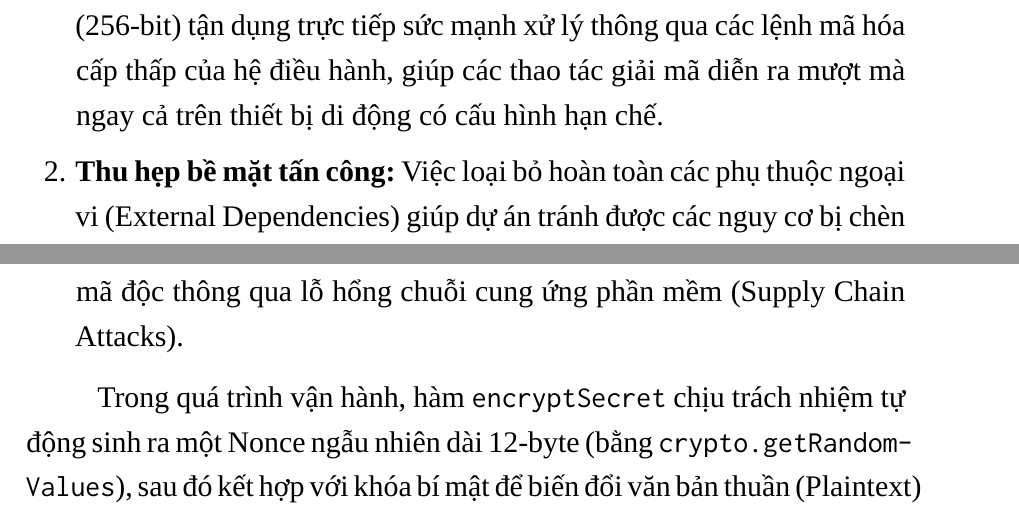
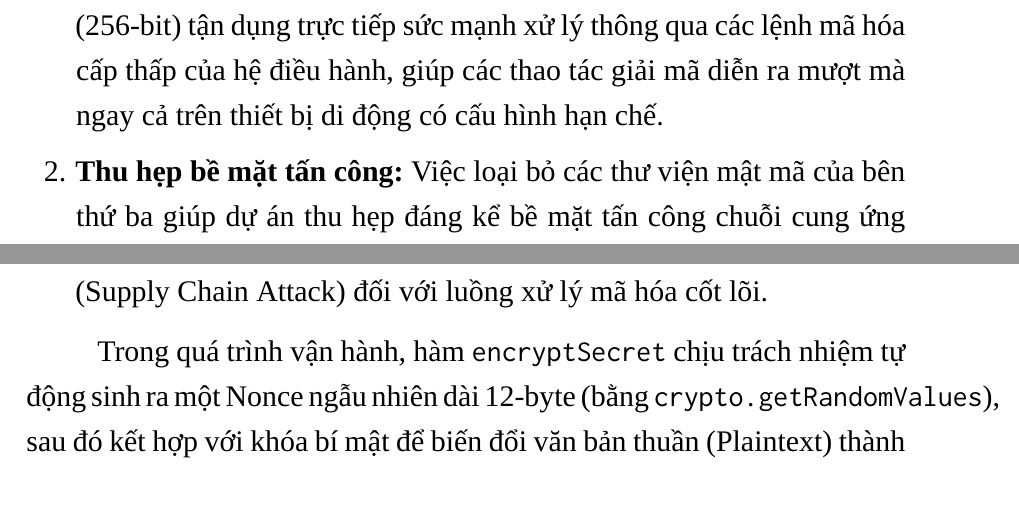
Before and after one commit to vmcchooky/KTCN, a LaTeX document (main.tex, which reads CHƯƠNG 4/4.2.TrienKhaiFrontend.tex): two parts of pages 47 and 48 of 73, joined at a grey line, cut so that both start at the same text. Compiled offline with XeLaTeX; a missing font is replaced by an installed copy or a similar font.

Commit message:
chore: refine Chapter 4 based on review

```diff
--- a/CHƯƠNG 4/4.2.TrienKhaiFrontend.tex
+++ b/CHƯƠNG 4/4.2.TrienKhaiFrontend.tex
@@ -17,10 +17,10 @@ Quá trình xây dựng Frontend được hiện thực hóa thông qua bộ cô
 Thay vì phụ thuộc vào các thư viện mã hóa của bên thứ ba (như CryptoJS hay Forge), dự án khai thác trực tiếp bộ hàm \textbf{Web Crypto API} được tích hợp sẵn (Native) trên các trình duyệt hiện đại. Quyết định kỹ thuật này mang lại hai lợi thế lớn:
 \begin{enumerate}
     \item \textbf{Tối ưu hiệu năng phần cứng:} Cho phép tiến trình mã hóa AES-GCM (256-bit) tận dụng trực tiếp sức mạnh xử lý thông qua các lệnh mã hóa cấp thấp của hệ điều hành, giúp các thao tác giải mã diễn ra mượt mà ngay cả trên thiết bị di động có cấu hình hạn chế.
-    \item \textbf{Thu hẹp bề mặt tấn công:} Việc loại bỏ hoàn toàn các phụ thuộc ngoại vi (External Dependencies) giúp dự án tránh được các nguy cơ bị chèn mã độc thông qua lỗ hổng chuỗi cung ứng phần mềm (Supply Chain Attacks).
+    \item \textbf{Thu hẹp bề mặt tấn công:} Việc loại bỏ các thư viện mật mã của bên thứ ba giúp dự án thu hẹp đáng kể bề mặt tấn công chuỗi cung ứng (Supply Chain Attack) đối với luồng xử lý mã hóa cốt lõi.
 \end{enumerate}
 
-Trong quá trình vận hành, hàm \texttt{encryptSecret} chịu trách nhiệm tự động sinh ra một Nonce ngẫu nhiên dài 12-byte (bằng \texttt{crypto.getRandom\-Values}), sau đó kết hợp với khóa bí mật để biến đổi văn bản thuần (Plaintext) thành bản mã (Ciphertext) an toàn trước khi gửi đến máy chủ.
+Trong quá trình vận hành, hàm \texttt{encryptSecret} chịu trách nhiệm tự động sinh ra một Nonce ngẫu nhiên dài 12-byte (bằng \texttt{crypto.getRandomValues}), sau đó kết hợp với khóa bí mật để biến đổi văn bản thuần (Plaintext) thành bản mã (Ciphertext) an toàn trước khi gửi đến máy chủ.
 
 \subsection{Quản lý vòng đời luồng tương tác}
 
```
Also changed, not shown: CHƯƠNG 4/4.3.TrienKhaiBackend.tex (+2 -2 lines).
